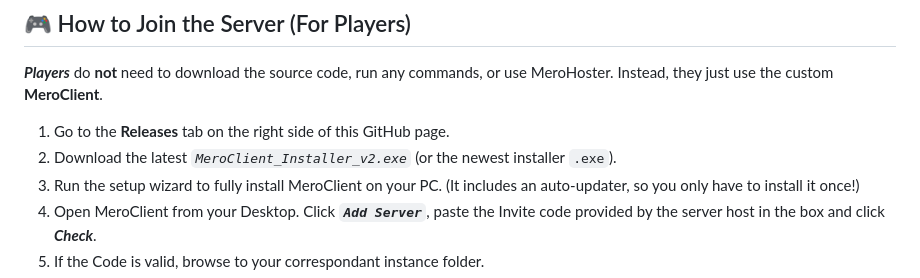
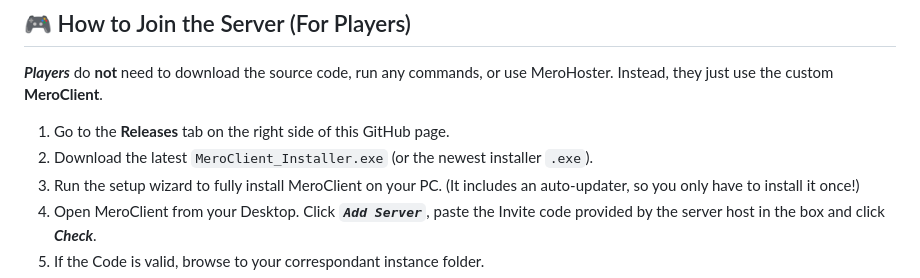
Before and after one commit to iamthebestcoderalive/MeroHoster, a Markdown page: README.md, the part around the change. Drawn GitHub-style.

Commit message:
Setting up correct Installation Instruction for README

```diff
--- a/README.md
+++ b/README.md
@@ -41,7 +41,7 @@ To run the server and access the web dashboard:
 *__Players__* do **not** need to download the source code, run any commands, or use MeroHoster. Instead, they just use the custom **MeroClient**.
 
 1. Go to the **Releases** tab on the right side of this GitHub page.
-2. Download the latest *`MeroClient_Installer_v2.exe`* (or the newest installer `.exe`).
+2. Download the latest `MeroClient_Installer.exe` (or the newest installer `.exe`).
 3. Run the setup wizard to fully install MeroClient on your PC. (It includes an auto-updater, so you only have to install it once!)
 4. Open MeroClient from your Desktop. Click __*`Add Server`*__, paste the Invite code provided by the server host in the box and click *__Check__*.
 5. If the Code is valid, browse to your correspondant instance folder.
```
